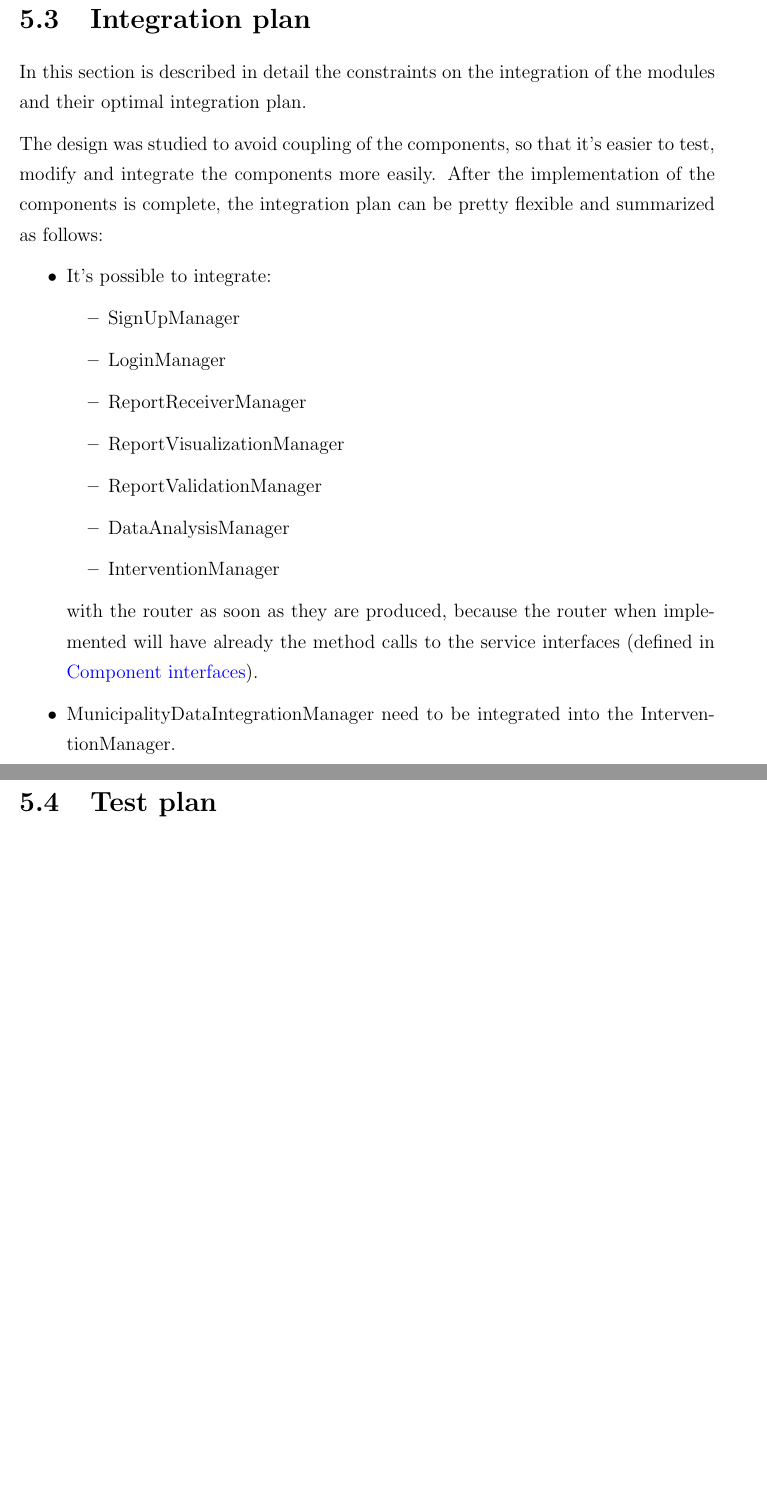
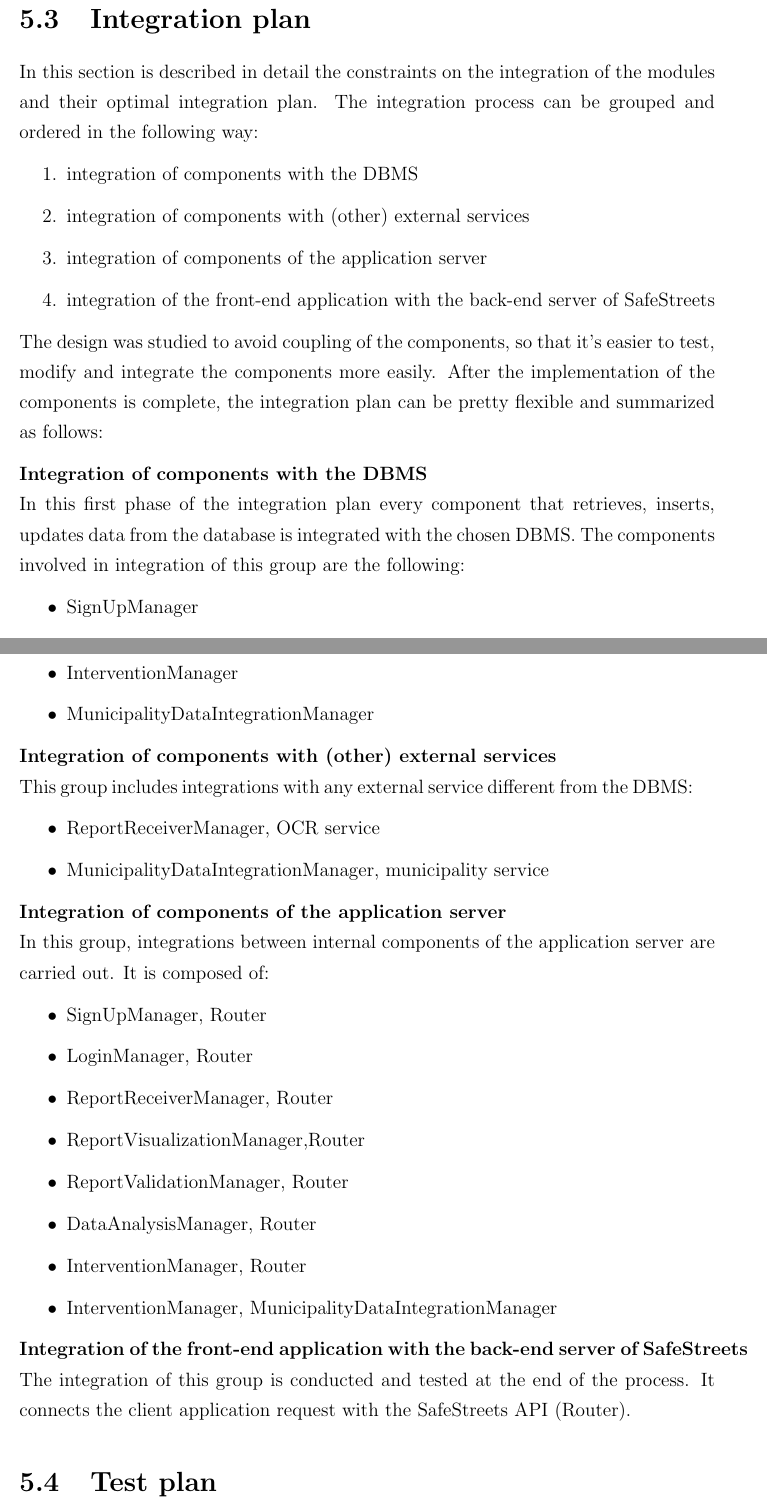
Before and after one commit to AndreaFalanti/FalantiHuang-SwEngineering2, a LaTeX thesis (Documentation/DD/main.tex, which reads Documentation/DD/Sections/IIT_IntegrationPlan.tex): two parts of pages 45 and 46 of 48 before the commit and two parts of pages 45 and 46 of 49 after it, joined at a grey line, cut so that both start at the same text, the shorter picture padded with empty space. Compiled offline with pdfLaTeX.

Commit message:
[DD] complete integration plan

```diff
--- a/Documentation/DD/Sections/IIT_IntegrationPlan.tex
+++ b/Documentation/DD/Sections/IIT_IntegrationPlan.tex
@@ -1,9 +1,17 @@
 In this section is described in detail the constraints on the integration of the modules and their optimal integration plan.
+The integration process can be grouped and ordered in the following way:
+\begin{enumerate}
+	\item integration of components with the DBMS
+	\item integration of components with (other) external services
+	\item integration of components of the application server
+	\item integration of the front-end application with the back-end server of SafeStreets
+\end{enumerate}
+
 
 The design was studied to avoid coupling of the components, so that it's easier to test, modify and integrate the components more easily. After the implementation of the components is complete, the integration plan can be pretty flexible and summarized as follows:
 
-\begin{itemize}
-	\item It's possible to integrate:
+\textbf{Integration of components with the DBMS}\\
+In this first phase of the integration plan every component that retrieves, inserts, updates data from the database is integrated with the chosen DBMS. The components involved in integration of this group are the following:
 \begin{itemize}
 	\item SignUpManager
 	\item LoginManager
@@ -12,7 +20,27 @@
 	\item ReportValidationManager
 	\item DataAnalysisManager
 	\item InterventionManager
+	\item MunicipalityDataIntegrationManager
 \end{itemize}
-	with the router as soon as they are produced, because the router when implemented will have already the method calls to the service interfaces (defined in \hyperref[sec:interfaces]{\textcolor{blue}{Component interfaces}}).
-	\item MunicipalityDataIntegrationManager need to be integrated into the InterventionManager.
+
+\textbf{Integration of components with (other) external services}\\
+This group includes integrations with any external service different from the DBMS:
+\begin{itemize}
+	\item ReportReceiverManager, OCR service
+	\item MunicipalityDataIntegrationManager, municipality service
 \end{itemize}
+
+\textbf{Integration of components of the application server}\\
+In this group, integrations between internal components of the application server are carried out. It is composed of:
+\begin{itemize}
+	\item SignUpManager, Router
+	\item LoginManager, Router
+	\item ReportReceiverManager, Router
+	\item ReportVisualizationManager,Router
+	\item ReportValidationManager, Router
+	\item DataAnalysisManager, Router
+	\item InterventionManager, Router
+	\item InterventionManager, MunicipalityDataIntegrationManager
+\end{itemize}
+\textbf{Integration of the front-end application with the back-end server of SafeStreets}
+The integration of this group is conducted and tested at the end of the process. It connects the client application request with the SafeStreets API (Router).
```
Also changed, not shown: Documentation/DD/Sections/ComponentView.tex (+7 -7 lines), Documentation/DD/Images/componentsDiagram.png. Lines whose indentation alone changed are shown as unchanged.
